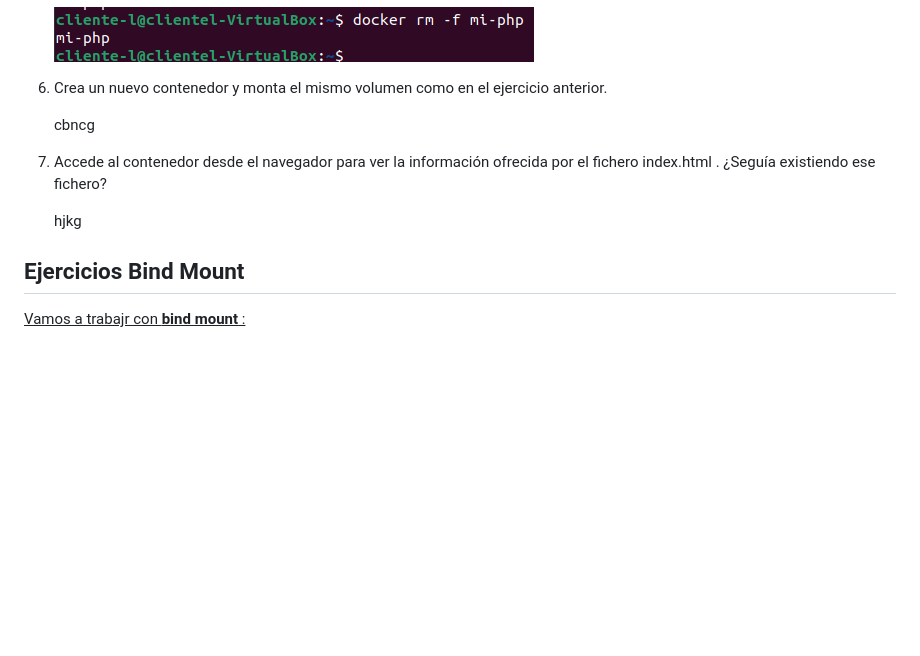
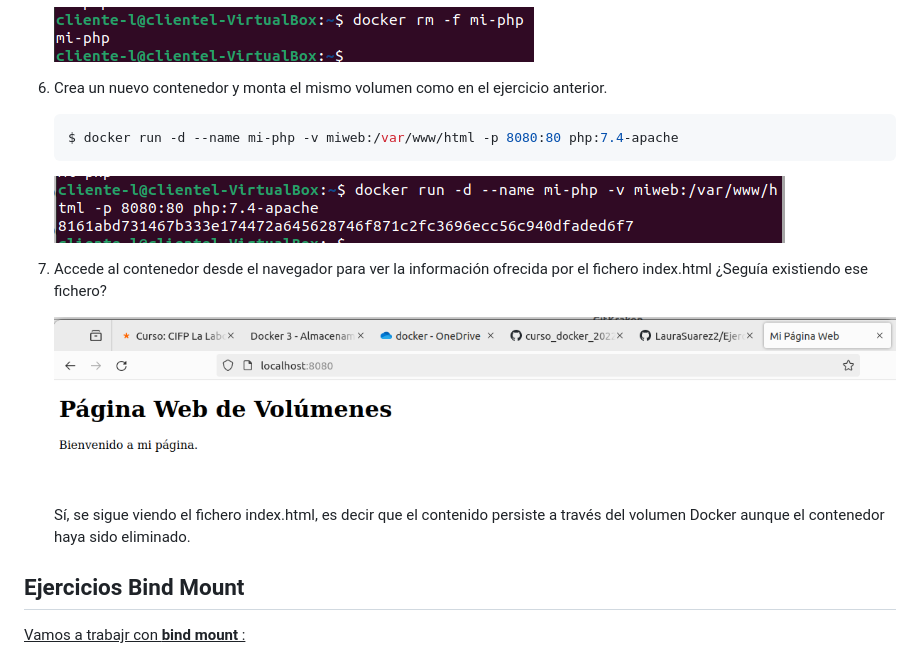
Before and after one commit to LauraSuarez2/EjerciciosInes, a Markdown page: Ejercicios de Almacenamiento Docker.md, the part around the change. Rendered like a GitHub page; pictures changed too: Ejercicios de Almacenamiento Docker.assets/image-20240209100836104.png (added), Ejercicios de Almacenamiento Docker.assets/image-20240209101000902.png (added); blank space fills up the shorter version.

Commit message:
Ejercicios 6 y 7 completados

````diff
--- a/Ejercicios de Almacenamiento Docker.md
+++ b/Ejercicios de Almacenamiento Docker.md
@@ -56,12 +56,17 @@
 
 6. Crea un nuevo contenedor y monta el mismo volumen como en el ejercicio anterior.
 
-   cbncg
+   ```bash
+   $ docker run -d --name mi-php -v miweb:/var/www/html -p 8080:80 php:7.4-apache
+   ```
 
-7. Accede al contenedor desde el navegador para ver la información ofrecida por el fichero
-   index.html . ¿Seguía existiendo ese fichero?
+   ![image-20240209100836104](./Ejercicios%20de%20Almacenamiento%20Docker.assets/image-20240209100836104.png)
 
-   hjkg
+7. Accede al contenedor desde el navegador para ver la información ofrecida por el fichero index.html ¿Seguía existiendo ese fichero?
+
+   ![image-20240209101000902](./Ejercicios%20de%20Almacenamiento%20Docker.assets/image-20240209101000902.png)
+
+   Sí, se sigue viendo el fichero index.html, es decir que el contenido persiste a través del volumen Docker aunque el contenedor haya sido eliminado.
 
 
 
````
